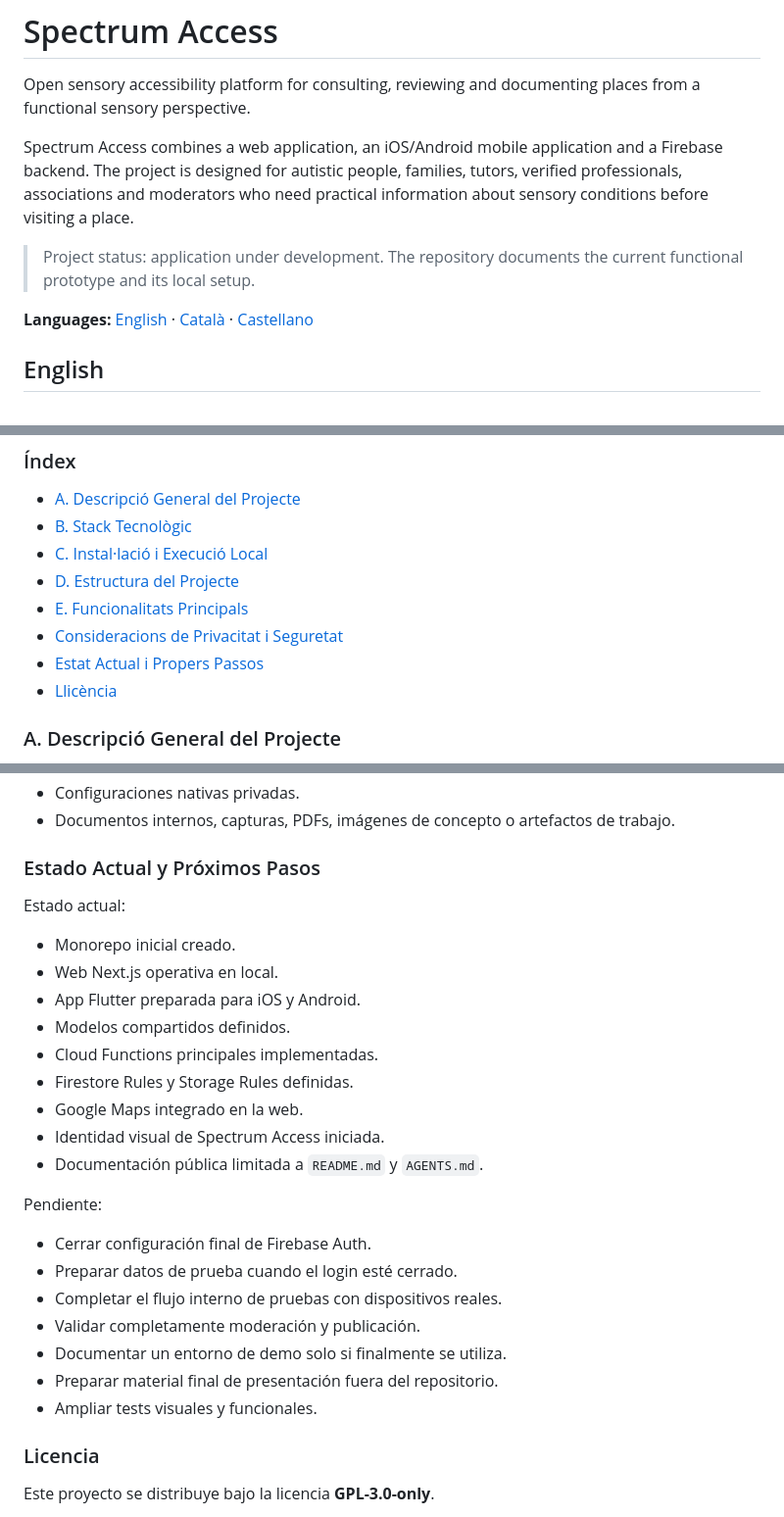
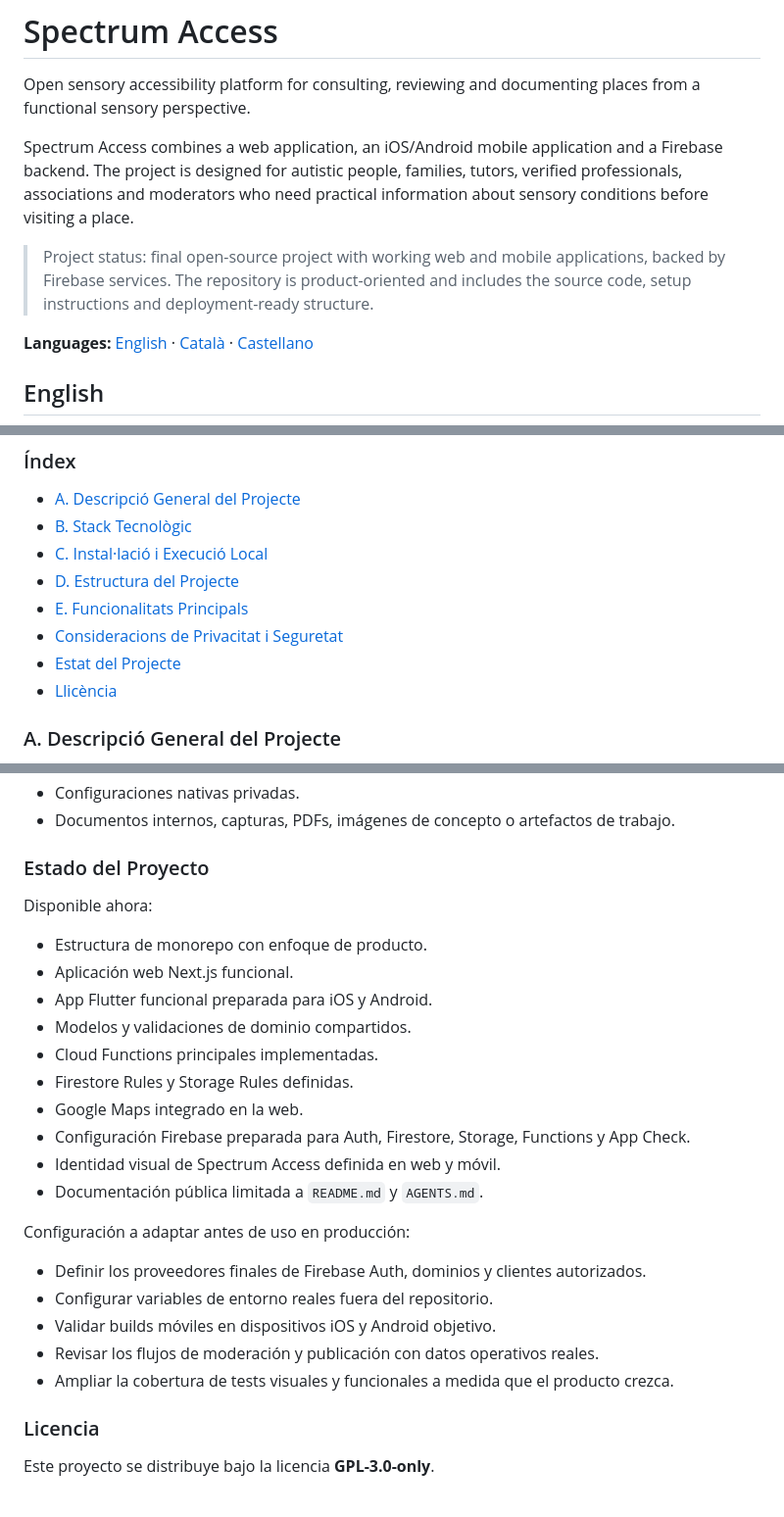
Before and after one commit to BeyronssDev/Spectrum_Access, a Markdown page: README.md, 3 parts joined by grey strips. Shown at 98% size. Drawn GitHub-style.

```diff
--- a/README.md
+++ b/README.md
@@ -4,7 +4,7 @@ Open sensory accessibility platform for consulting, reviewing and documenting pl
 
 Spectrum Access combines a web application, an iOS/Android mobile application and a Firebase backend. The project is designed for autistic people, families, tutors, verified professionals, associations and moderators who need practical information about sensory conditions before visiting a place.
 
-> Project status: application under development. The repository documents the current functional prototype and its local setup.
+> Project status: final open-source project with working web and mobile applications, backed by Firebase services. The repository is product-oriented and includes the source code, setup instructions and deployment-ready structure.
 
 **Languages:** [English](#english) · [Català](#catala) · [Castellano](#castellano)
 
@@ -499,7 +498,7 @@ This project is distributed under the **GPL-3.0-only** license.
 - [D. Estructura del Projecte](#ca-estructura-del-projecte)
 - [E. Funcionalitats Principals](#ca-funcionalitats-principals)
 - [Consideracions de Privacitat i Seguretat](#ca-consideracions-de-privacitat-i-seguretat)
-- [Estat Actual i Propers Passos](#ca-estat-actual-i-propers-passos)
+- [Estat del Projecte](#ca-estat-actual-i-propers-passos)
 - [Llicència](#ca-llicencia)
 
 <a id="ca-a-descripcio-general-del-projecte"></a>
@@ -1414,29 +1412,28 @@ Datos que no deben commitearse:
 - Documentos internos, capturas, PDFs, imágenes de concepto o artefactos de trabajo.
 
 <a id="es-estado-actual-y-proximos-pasos"></a>
-### Estado Actual y Próximos Pasos
+### Estado del Proyecto
 
-Estado actual:
+Disponible ahora:
 
-- Monorepo inicial creado.
-- Web Next.js operativa en local.
-- App Flutter preparada para iOS y Android.
-- Modelos compartidos definidos.
+- Estructura de monorepo con enfoque de producto.
+- Aplicación web Next.js funcional.
+- App Flutter funcional preparada para iOS y Android.
+- Modelos y validaciones de dominio compartidos.
 - Cloud Functions principales implementadas.
 - Firestore Rules y Storage Rules definidas.
 - Google Maps integrado en la web.
-- Identidad visual de Spectrum Access iniciada.
+- Configuración Firebase preparada para Auth, Firestore, Storage, Functions y App Check.
+- Identidad visual de Spectrum Access definida en web y móvil.
 - Documentación pública limitada a `README.md` y `AGENTS.md`.
 
-Pendiente:
+Configuración a adaptar antes de uso en producción:
 
-- Cerrar configuración final de Firebase Auth.
-- Preparar datos de prueba cuando el login esté cerrado.
-- Completar el flujo interno de pruebas con dispositivos reales.
-- Validar completamente moderación y publicación.
-- Documentar un entorno de demo solo si finalmente se utiliza.
-- Preparar material final de presentación fuera del repositorio.
-- Ampliar tests visuales y funcionales.
+- Definir los proveedores finales de Firebase Auth, dominios y clientes autorizados.
+- Configurar variables de entorno reales fuera del repositorio.
+- Validar builds móviles en dispositivos iOS y Android objetivo.
+- Revisar los flujos de moderación y publicación con datos operativos reales.
+- Ampliar la cobertura de tests visuales y funcionales a medida que el producto crezca.
 
 <a id="es-licencia"></a>
 ### Licencia
```
Also changed, not shown: other parts of README.md (+31 -33 lines).
